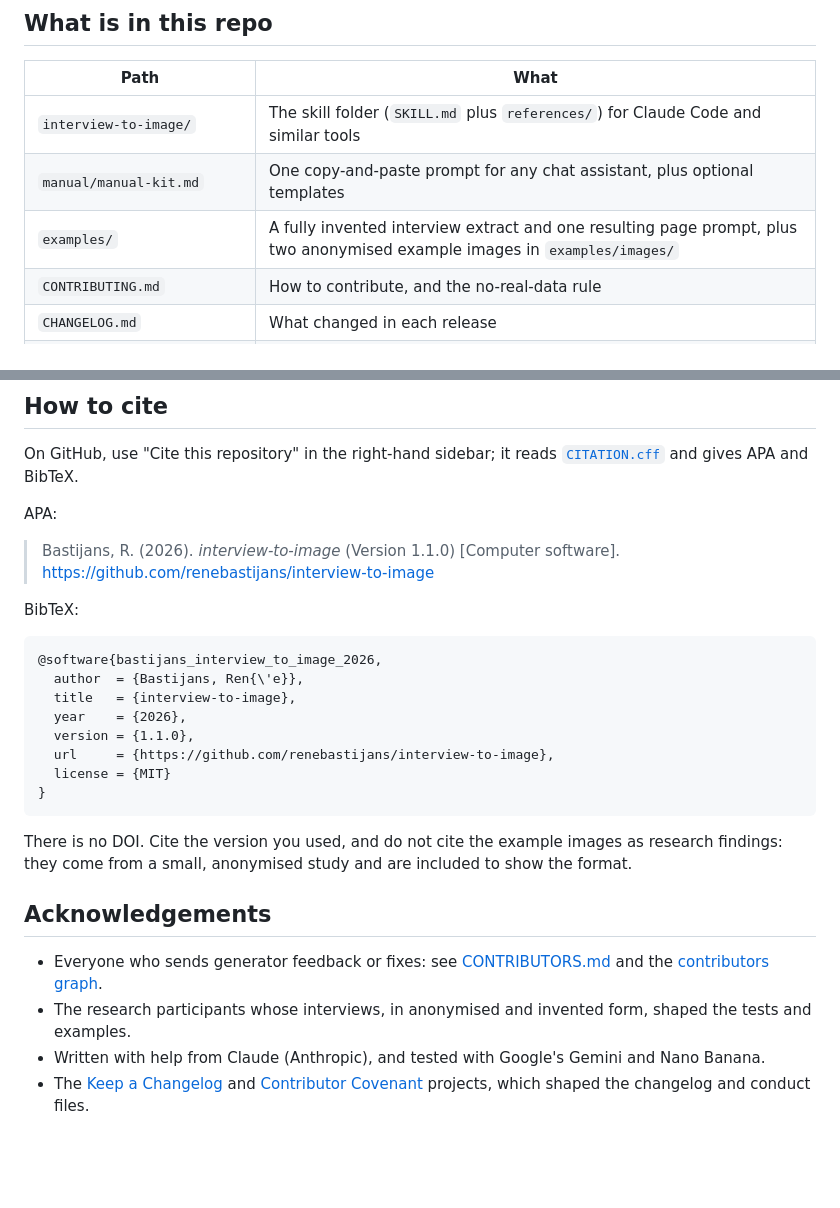
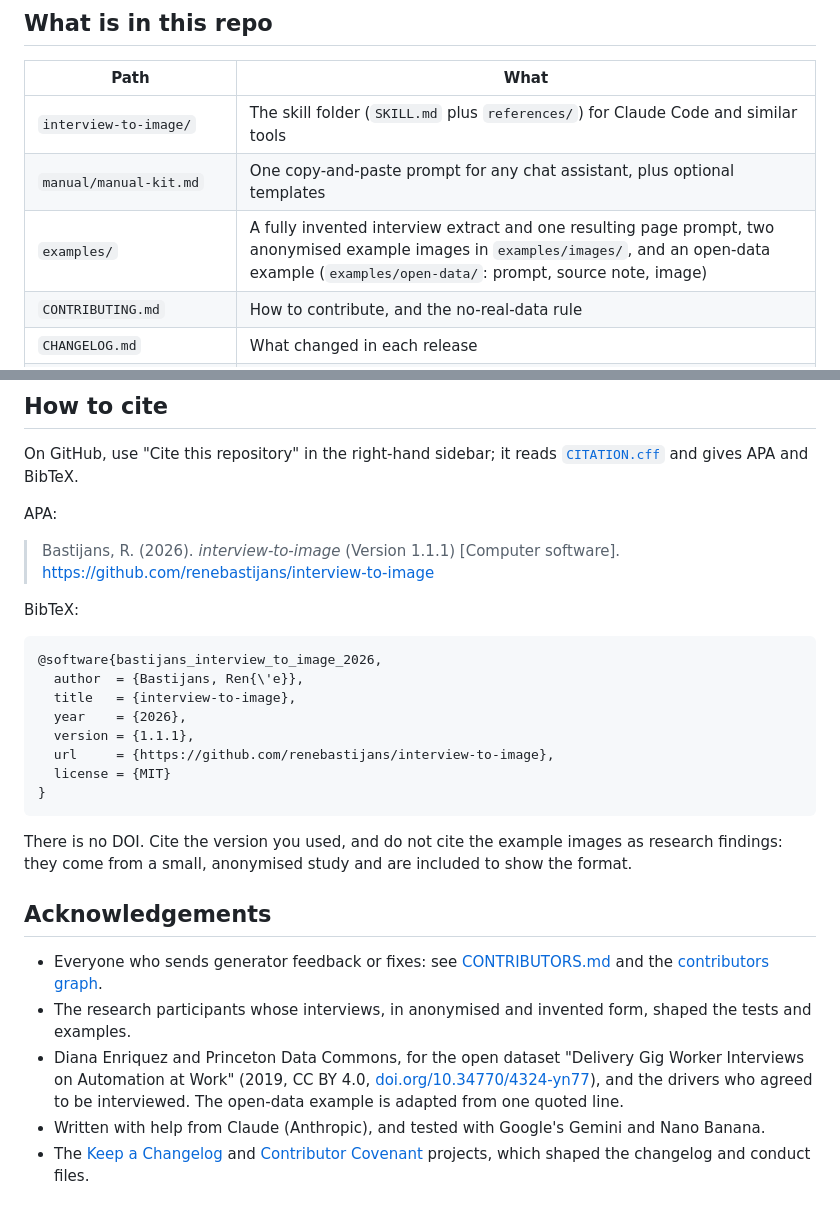
Before and after one commit to renebastijans/interview-to-image, a Markdown page: README.md, 2 parts joined by grey strips. GitHub-like rendering; blank space fills up the shorter version.

```diff
--- a/README.md
+++ b/README.md
@@ -151,7 +162,7 @@ Edit instruction template:
 |---|---|
 | `interview-to-image/` | The skill folder (`SKILL.md` plus `references/`) for Claude Code and similar tools |
 | `manual/manual-kit.md` | One copy-and-paste prompt for any chat assistant, plus optional templates |
-| `examples/` | A fully invented interview extract and one resulting page prompt, plus two anonymised example images in `examples/images/` |
+| `examples/` | A fully invented interview extract and one resulting page prompt, two anonymised example images in `examples/images/`, and an open-data example (`examples/open-data/`: prompt, source note, image) |
 | `CONTRIBUTING.md` | How to contribute, and the no-real-data rule |
 | `CHANGELOG.md` | What changed in each release |
 | `CONTRIBUTORS.md` | People who have contributed |
@@ -169,7 +180,7 @@ On GitHub, use "Cite this repository" in the right-hand sidebar; it reads [`CITA
 
 APA:
 
-> Bastijans, R. (2026). *interview-to-image* (Version 1.1.0) [Computer software]. https://github.com/renebastijans/interview-to-image
+> Bastijans, R. (2026). *interview-to-image* (Version 1.1.1) [Computer software]. https://github.com/renebastijans/interview-to-image
 
 BibTeX:
 
@@ -178,7 +189,7 @@ BibTeX:
   author  = {Bastijans, Ren{\'e}},
   title   = {interview-to-image},
   year    = {2026},
-  version = {1.1.0},
+  version = {1.1.1},
   url     = {https://github.com/renebastijans/interview-to-image},
   license = {MIT}
 }
@@ -190,6 +201,7 @@ There is no DOI. Cite the version you used, and do not cite the example images a
 
 - Everyone who sends generator feedback or fixes: see [CONTRIBUTORS.md](CONTRIBUTORS.md) and the [contributors graph](https://github.com/renebastijans/interview-to-image/graphs/contributors).
 - The research participants whose interviews, in anonymised and invented form, shaped the tests and examples.
+- Diana Enriquez and Princeton Data Commons, for the open dataset "Delivery Gig Worker Interviews on Automation at Work" (2019, CC BY 4.0, [doi.org/10.34770/4324-yn77](https://doi.org/10.34770/4324-yn77)), and the drivers who agreed to be interviewed. The open-data example is adapted from one quoted line.
 - Written with help from Claude (Anthropic), and tested with Google's Gemini and Nano Banana.
 - The [Keep a Changelog](https://keepachangelog.com/) and [Contributor Covenant](https://www.contributor-covenant.org/) projects, which shaped the changelog and conduct files.
 
```
Also changed, not shown: other parts of README.md (+12 -1 lines), CHANGELOG.md (+12 -1 lines), CONTRIBUTING.md (+2 -0 lines), examples/open-data/SOURCE.md (added, +11 -0 lines), examples/open-data/prompt-panel-5.md (added, +42 -0 lines), examples/images/example-open-data-panel.jpg (added), 1 other file.
